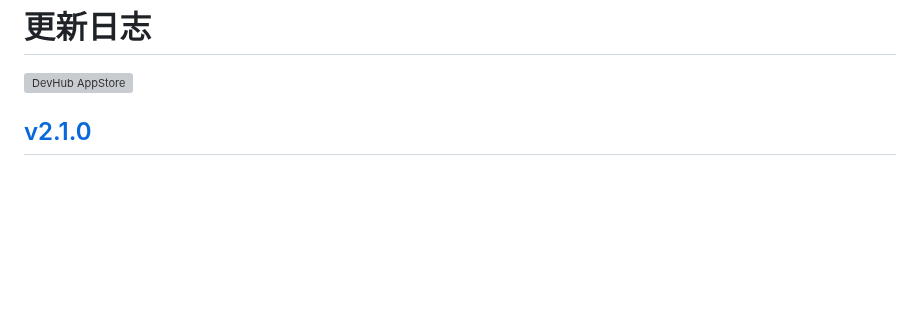
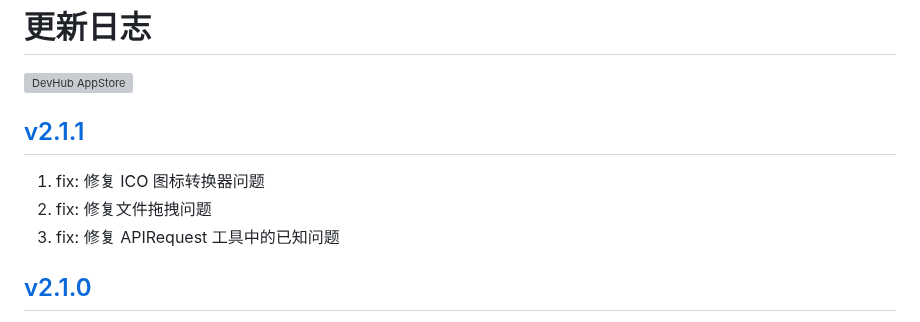
Before and after one commit to jaywcjlove/DevHub, a Markdown page: CHANGELOG.zh.md, the part around the change. Rendered like a GitHub page; blank space fills up the shorter version; grey boxes are pictures that could not be loaded.

```diff
--- a/CHANGELOG.zh.md
+++ b/CHANGELOG.zh.md
@@ -9,6 +9,12 @@
 <a target="_blank" href="https://apps.apple.com/app/DevHub/6476452351" title="DevHub for macOS">
     <img alt="DevHub AppStore" src="https://jaywcjlove.github.io/sb/download/macos.svg" height="51">
 </a>
+
+## [v2.1.1](https://github.com/jaywcjlove/DevHub/releases/tag/v2.1.1)
+
+1. fix: 修复 ICO 图标转换器问题
+2. fix: 修复文件拖拽问题
+3. fix: 修复 APIRequest 工具中的已知问题
 
 ## [v2.1.0](https://github.com/jaywcjlove/DevHub/releases/tag/v2.1.0)
 
```
Also changed, not shown: CHANGELOG.md (+6 -0 lines).
